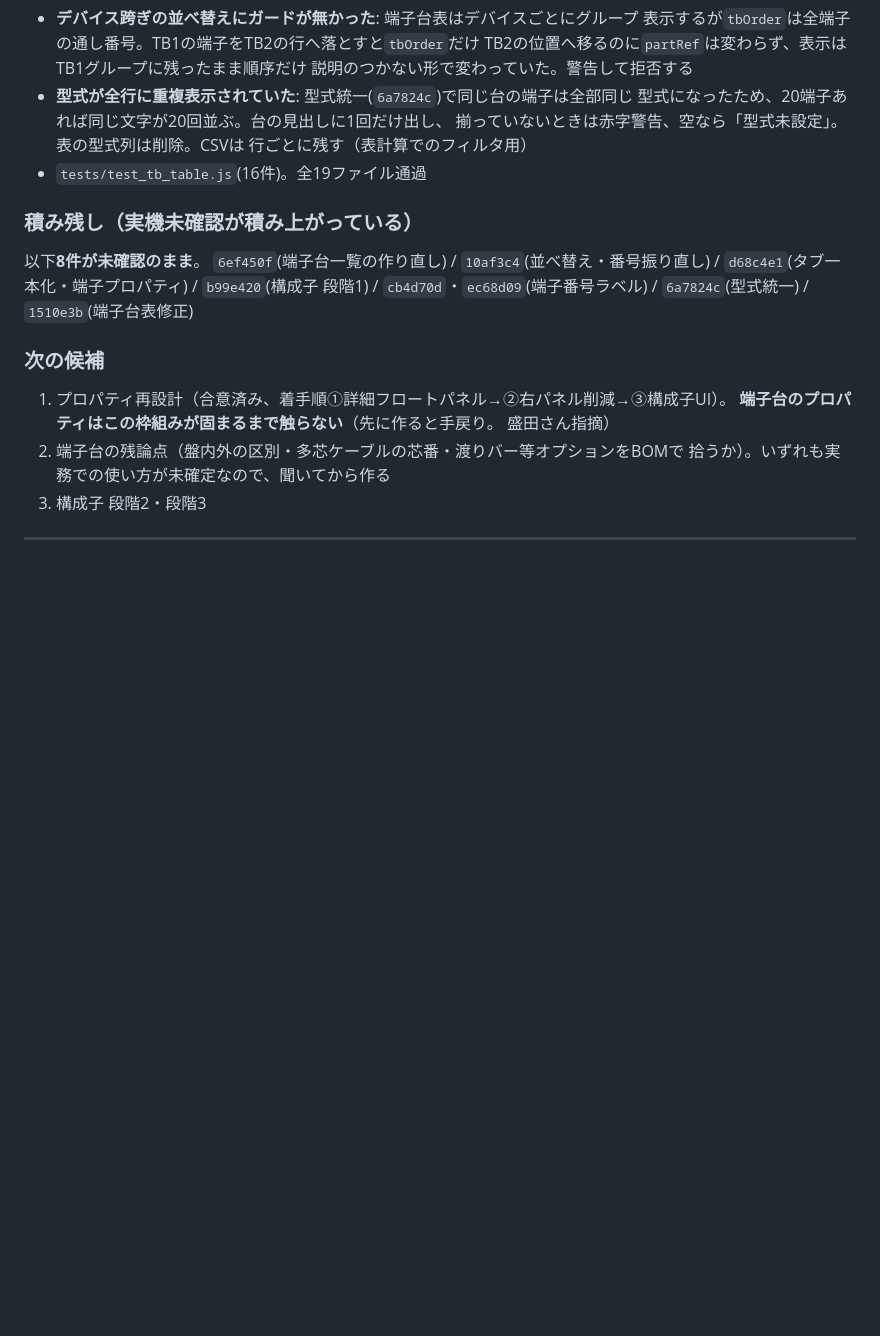
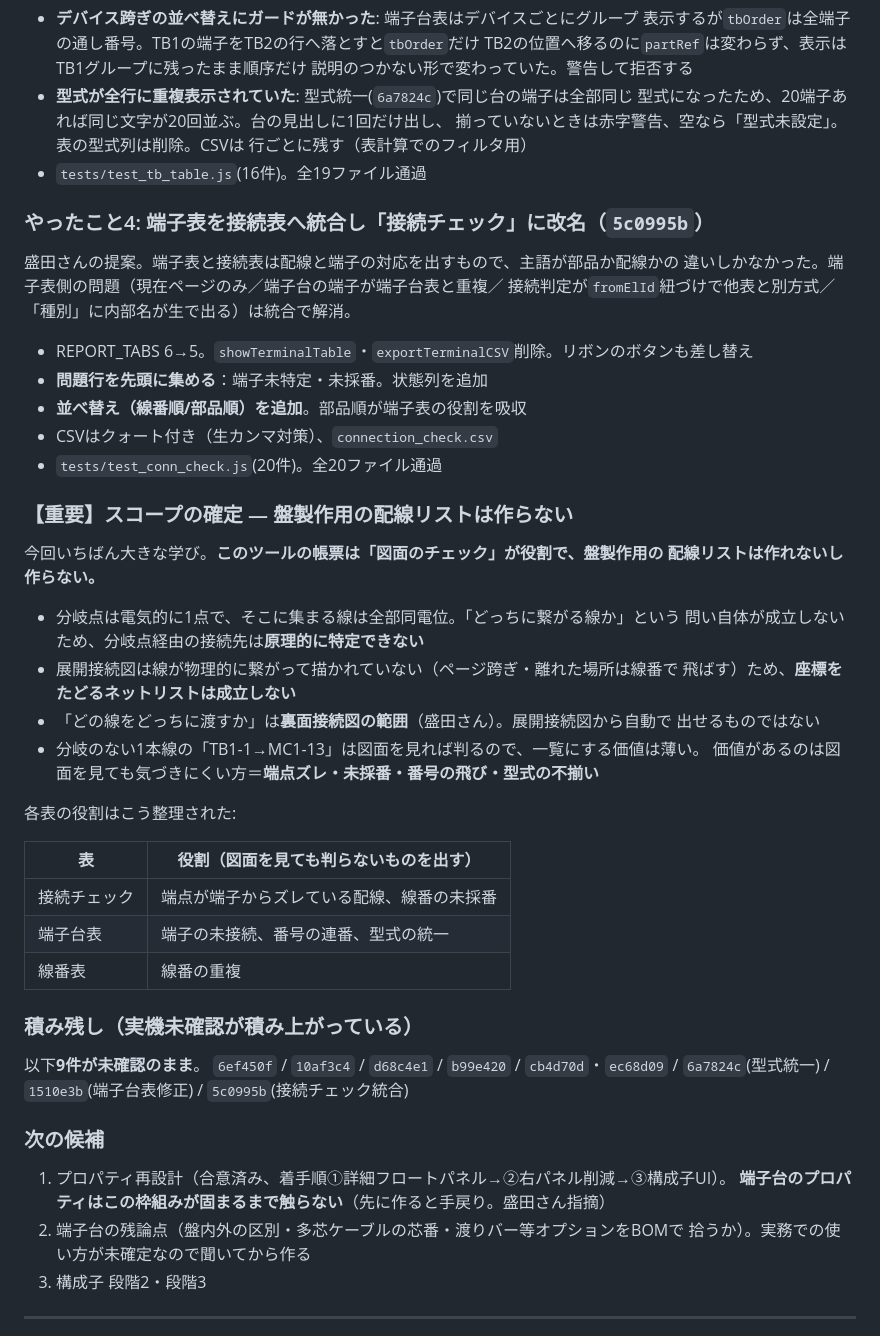
Before and after one commit to youichi558-collab/special-spoon, a Markdown page: electrical_cad_v3/ecad_v3/HANDOFF.md, the part around the change. Drawn GitHub-style; blank space fills up the shorter version.

Commit message:
HANDOFF.md: 接続チェック統合とスコープ確定を追記

```diff
--- a/electrical_cad_v3/ecad_v3/HANDOFF.md
+++ b/electrical_cad_v3/ecad_v3/HANDOFF.md
@@ -1870,18 +1870,48 @@ angle_dim6 / arc5 / text3。**まずシンボルで枠組みを作り、実機
   行ごとに残す（表計算でのフィルタ用）
 - `tests/test_tb_table.js`(16件)。全19ファイル通過
 
+### やったこと4: 端子表を接続表へ統合し「接続チェック」に改名（`5c0995b`）
+盛田さんの提案。端子表と接続表は配線と端子の対応を出すもので、主語が部品か配線かの
+違いしかなかった。端子表側の問題（現在ページのみ／端子台の端子が端子台表と重複／
+接続判定が`fromElId`紐づけで他表と別方式／「種別」に内部名が生で出る）は統合で解消。
+
+- REPORT_TABS 6→5。`showTerminalTable`・`exportTerminalCSV`削除。リボンのボタンも差し替え
+- **問題行を先頭に集める**：端子未特定・未採番。状態列を追加
+- **並べ替え（線番順/部品順）を追加**。部品順が端子表の役割を吸収
+- CSVはクォート付き（生カンマ対策）、`connection_check.csv`
+- `tests/test_conn_check.js`(20件)。全20ファイル通過
+
+### 【重要】スコープの確定 — 盤製作用の配線リストは作らない
+今回いちばん大きな学び。**このツールの帳票は「図面のチェック」が役割で、盤製作用の
+配線リストは作れないし作らない。**
+
+- 分岐点は電気的に1点で、そこに集まる線は全部同電位。「どっちに繋がる線か」という
+  問い自体が成立しないため、分岐点経由の接続先は**原理的に特定できない**
+- 展開接続図は線が物理的に繋がって描かれていない（ページ跨ぎ・離れた場所は線番で
+  飛ばす）ため、**座標をたどるネットリストは成立しない**
+- 「どの線をどっちに渡すか」は**裏面接続図の範囲**（盛田さん）。展開接続図から自動で
+  出せるものではない
+- 分岐のない1本線の「TB1-1→MC1-13」は図面を見れば判るので、一覧にする価値は薄い。
+  価値があるのは図面を見ても気づきにくい方＝**端点ズレ・未採番・番号の飛び・型式の不揃い**
+
+各表の役割はこう整理された:
+
+| 表 | 役割（図面を見ても判らないものを出す） |
+|---|---|
+| 接続チェック | 端点が端子からズレている配線、線番の未採番 |
+| 端子台表 | 端子の未接続、番号の連番、型式の統一 |
+| 線番表 | 線番の重複 |
+
 ### 積み残し（実機未確認が積み上がっている）
-以下**8件が未確認のまま**。
-`6ef450f`(端子台一覧の作り直し) / `10af3c4`(並べ替え・番号振り直し) /
-`d68c4e1`(タブ一本化・端子プロパティ) / `b99e420`(構成子 段階1) /
-`cb4d70d`・`ec68d09`(端子番号ラベル) / `6a7824c`(型式統一) / `1510e3b`(端子台表修正)
+以下**9件が未確認のまま**。
+`6ef450f` / `10af3c4` / `d68c4e1` / `b99e420` / `cb4d70d`・`ec68d09` /
+`6a7824c`(型式統一) / `1510e3b`(端子台表修正) / `5c0995b`(接続チェック統合)
 
 ### 次の候補
 1. プロパティ再設計（合意済み、着手順①詳細フロートパネル→②右パネル削減→③構成子UI）。
-   **端子台のプロパティはこの枠組みが固まるまで触らない**（先に作ると手戻り。
-   盛田さん指摘）
+   **端子台のプロパティはこの枠組みが固まるまで触らない**（先に作ると手戻り。盛田さん指摘）
 2. 端子台の残論点（盤内外の区別・多芯ケーブルの芯番・渡りバー等オプションをBOMで
-   拾うか）。いずれも実務での使い方が未確定なので、聞いてから作る
+   拾うか）。実務での使い方が未確定なので聞いてから作る
 3. 構成子 段階2・段階3
 
 ---
```
